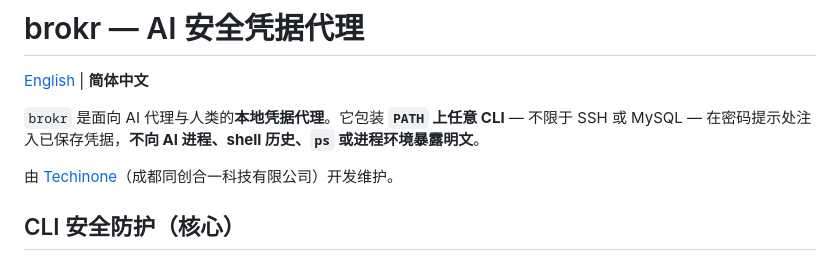
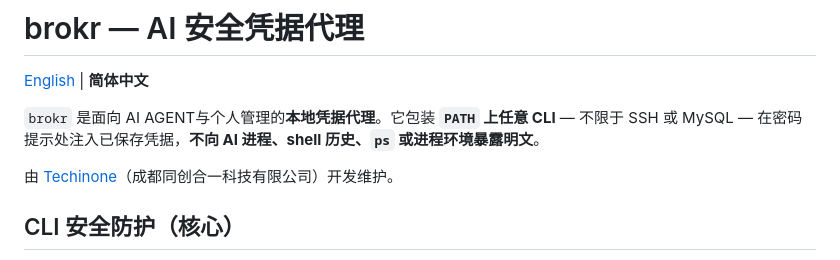
Before and after one commit to Furowu/brokre, a Markdown page: README.zh-CN.md, the part around the change. Drawn GitHub-style.

Commit message:
Update README.zh-CN.md for terminology correction

```diff
--- a/README.zh-CN.md
+++ b/README.zh-CN.md
@@ -6,7 +6,7 @@
 
 <!-- README-I18N:END -->
 
-`brokr` 是面向 AI 代理与人类的**本地凭据代理**。它包装 **`PATH` 上任意 CLI** — 不限于 SSH 或 MySQL — 在密码提示处注入已保存凭据，**不向 AI 进程、shell 历史、`ps` 或进程环境暴露明文**。
+`brokr` 是面向 AI AGENT与个人管理的**本地凭据代理**。它包装 **`PATH` 上任意 CLI** — 不限于 SSH 或 MySQL — 在密码提示处注入已保存凭据，**不向 AI 进程、shell 历史、`ps` 或进程环境暴露明文**。
 
 由 [Techinone](https://www.tio.tech)（成都同创合一科技有限公司）开发维护。
 
```
